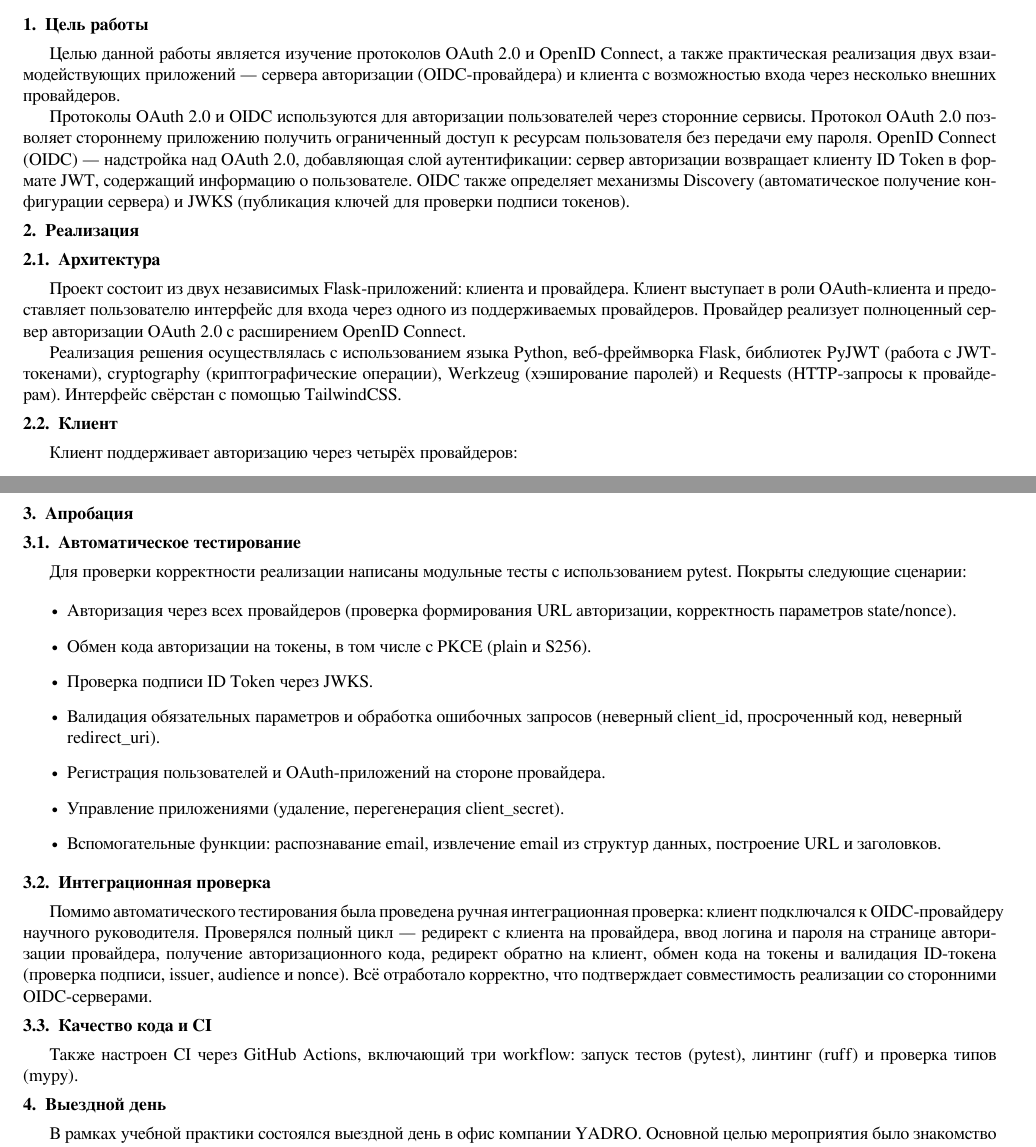
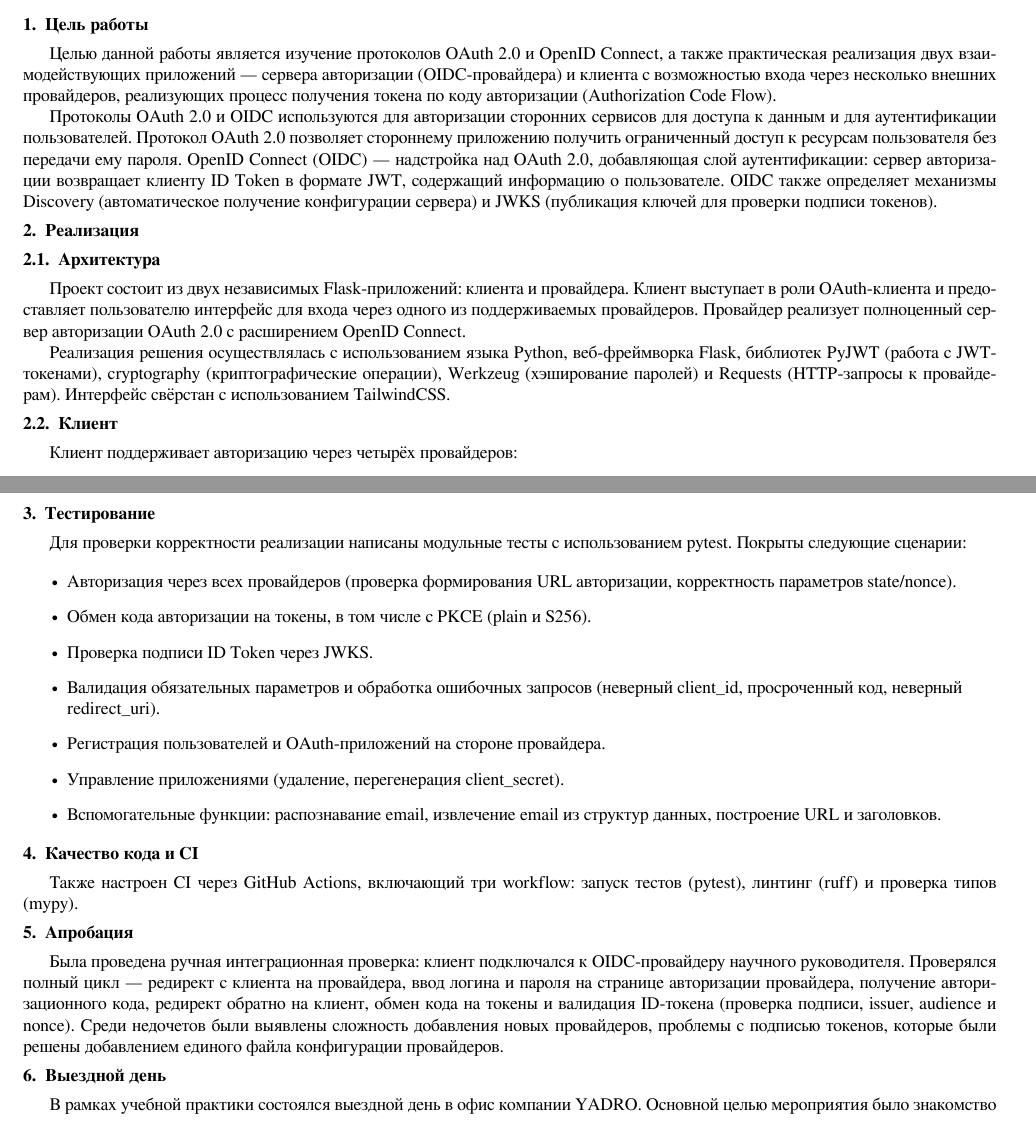
Before and after one commit to pavelkuliaka/educational-practice, a LaTeX document (docs/report.tex): two parts of pages 1 and 2 of 2, joined at a grey line, cut so that both start at the same text. Compiled offline with XeLaTeX.

Commit message:
Исправил отчет по учебной практике

```diff
--- a/report.tex
+++ b/docs/report.tex
@@ -54,11 +54,11 @@
 
 % Буквально парой предложений ввести в контекст, обязательно сформулировать цель работы. Если работа делается где-то глубоко внутри проекта, на введение можно потратить больше места, чтобы подвести читателя от сути проекта в целом к тому, что конкретно вам надо было сделать. Только без воды, никакого "в современном мире"!
 
-Целью данной работы является изучение протоколов OAuth 2.0 и OpenID Connect, а также практическая реализация двух взаимодействующих приложений --- сервера авторизации (OIDC-провайдера) и клиента с возможностью входа через несколько внешних провайдеров.
+Целью данной работы является изучение протоколов OAuth 2.0 и OpenID Connect, а также практическая реализация двух взаимодействующих приложений --- сервера авторизации (OIDC-провайдера) и клиента с возможностью входа через несколько внешних провайдеров, реализующих процесс получения токена по коду авторизации (Authorization Code Flow).
 
 % Это пояснение актуальности. Тут обязательно надо обрисовать полезность вашей работы для конечного пользователя (и заодно как-то описать, кто такой ваш конечный пользователь --- может, это соседняя команда). Даже если вы делаете работу "глубоко внутри", выясните у консультанта, чем это людям поможет. И опишите, кто выступал в роли "заказчика" вашей работы, т.е. кто и зачем предложил задачу. Можно без конкретных имён, но названия организаций вполне желательны.
 
-Протоколы OAuth 2.0 и OIDC используются для авторизации пользователей через сторонние сервисы. Протокол OAuth 2.0 позволяет стороннему приложению получить ограниченный доступ к ресурсам пользователя без передачи ему пароля. OpenID Connect (OIDC) --- надстройка над OAuth 2.0, добавляющая слой аутентификации: сервер авторизации возвращает клиенту ID Token в формате JWT, содержащий информацию о пользователе. OIDC также определяет механизмы Discovery (автоматическое получение конфигурации сервера) и JWKS (публикация ключей для проверки подписи токенов).
+Протоколы OAuth 2.0 и OIDC используются для авторизации сторонних сервисов для доступа к данным и для аутентификации пользователей. Протокол OAuth 2.0 позволяет стороннему приложению получить ограниченный доступ к ресурсам пользователя без передачи ему пароля. OpenID Connect (OIDC) --- надстройка над OAuth 2.0, добавляющая слой аутентификации: сервер авторизации возвращает клиенту ID Token в формате JWT, содержащий информацию о пользователе. OIDC также определяет механизмы Discovery (автоматическое получение конфигурации сервера) и JWKS (публикация ключей для проверки подписи токенов).
 
 \section{Реализация}
 
@@ -71,7 +71,7 @@
 % Вот это важно, опишите кратко, что использовали
 % Реализация решения осуществлялась с использованием \dots (тут описать используемые технологии).
 
-Реализация решения осуществлялась с использованием языка Python, веб-фреймворка Flask, библиотек PyJWT (работа с JWT-токенами), cryptography (криптографические операции), Werkzeug (хэширование паролей) и Requests (HTTP-запросы к провайдерам). Интерфейс свёрстан с помощью TailwindCSS.
+Реализация решения осуществлялась с использованием языка Python, веб-фреймворка Flask, библиотек PyJWT (работа с JWT-токенами), cryptography (криптографические операции), Werkzeug (хэширование паролей) и Requests (HTTP-запросы к провайдерам). Интерфейс свёрстан с использованием TailwindCSS.
 
 % Тут надо кратко описать идею решения, спозиционировать его относительно предыдущих наработок\footnote{Если на них надо сослаться, то в подстраничной сноске, URL: \url{http://example.com} (дата обращения: не забываем указывать).} и существующих аналогов (тоже предельно кратко), по возможности обосновать принятые решения.
 
@@ -104,9 +104,7 @@ ID Token формируется как JWT. Подпись выполняетс
 
 Для хранения данных (пользователи, зарегистрированные приложения, коды авторизации, токены) используется SQLite. Пароли пользователей хранятся в хэшированном виде (Werkzeug).
 
-\section{Апробация}
-
-\subsection{Автоматическое тестирование}
+\section{Тестирование}
 
 Для проверки корректности реализации написаны модульные тесты с использованием pytest. Покрыты следующие сценарии:
 
@@ -120,13 +118,13 @@ ID Token формируется как JWT. Подпись выполняетс
     \item Вспомогательные функции: распознавание email, извлечение email из структур данных, построение URL и заголовков.
 \end{itemize}
 
-\subsection{Интеграционная проверка}
-
-Помимо автоматического тестирования была проведена ручная интеграционная проверка: клиент подключался к OIDC-провайдеру научного руководителя. Проверялся полный цикл --- редирект с клиента на провайдера, ввод логина и пароля на странице авторизации провайдера, получение авторизационного кода, редирект обратно на клиент, обмен кода на токены и валидация ID-токена (проверка подписи, issuer, audience и nonce). Всё отработало корректно, что подтверждает совместимость реализации со сторонними OIDC-серверами.
-
-\subsection{Качество кода и CI}
+\section{Качество кода и CI}
 
 Также настроен CI через GitHub Actions, включающий три workflow: запуск тестов (pytest), линтинг (ruff) и проверка типов (mypy).
+
+\section{Апробация}
+
+Была проведена ручная интеграционная проверка: клиент подключался к OIDC-провайдеру научного руководителя. Проверялся полный цикл --- редирект с клиента на провайдера, ввод логина и пароля на странице авторизации провайдера, получение авторизационного кода, редирект обратно на клиент, обмен кода на токены и валидация ID-токена (проверка подписи, issuer, audience и nonce). Среди недочетов были выявлены сложность добавления новых провайдеров, проблемы с подписью токенов, которые были решены добавлением единого файла конфигурации провайдеров.
 
 \section{Выездной день}
 В рамках учебной практики состоялся выездной день в офис компании YADRO. Основной целью мероприятия было знакомство студентов с деятельностью компании, её продуктами и возможностями профессионального развития для молодых специалистов.
```
Also changed, not shown: docs/report.pdf (added).
